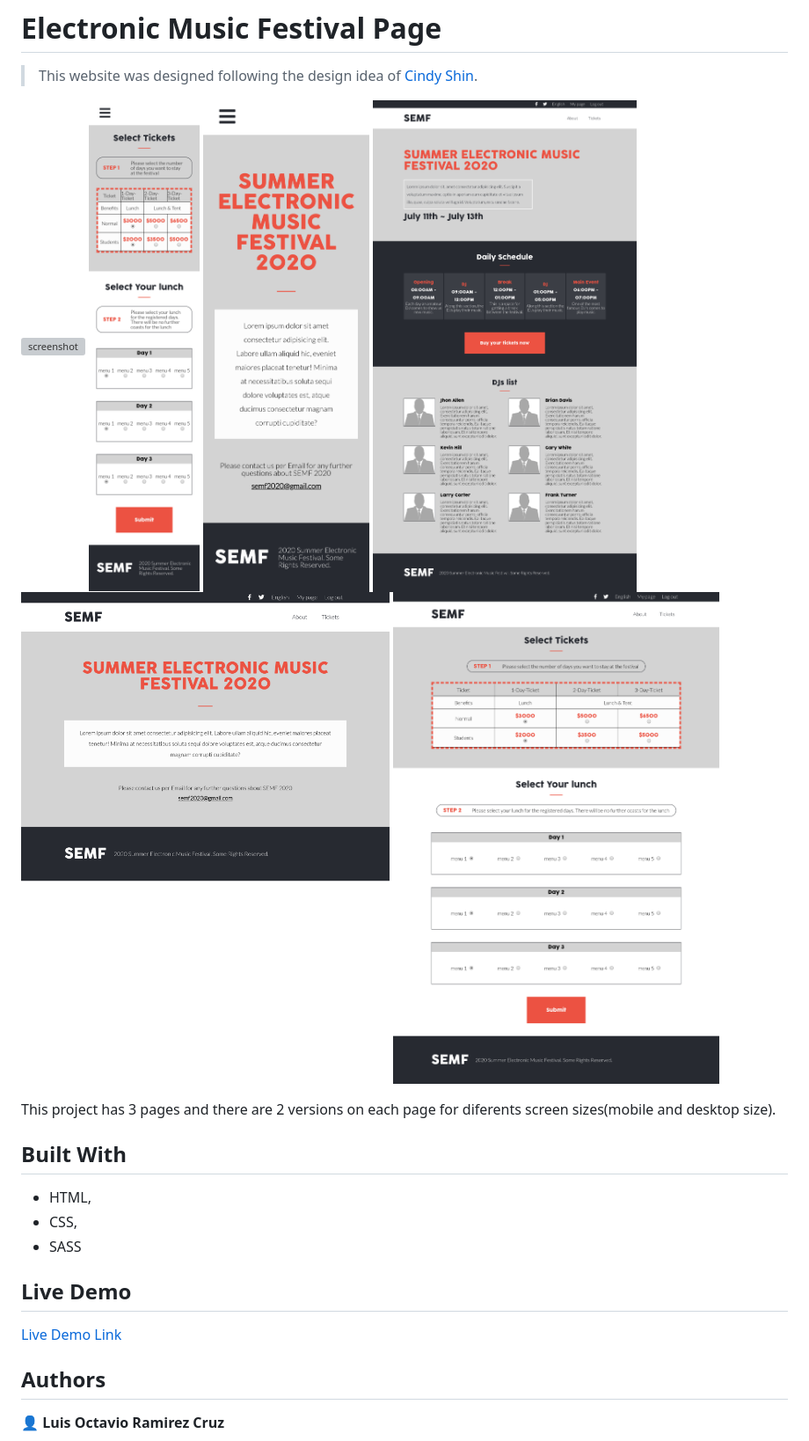
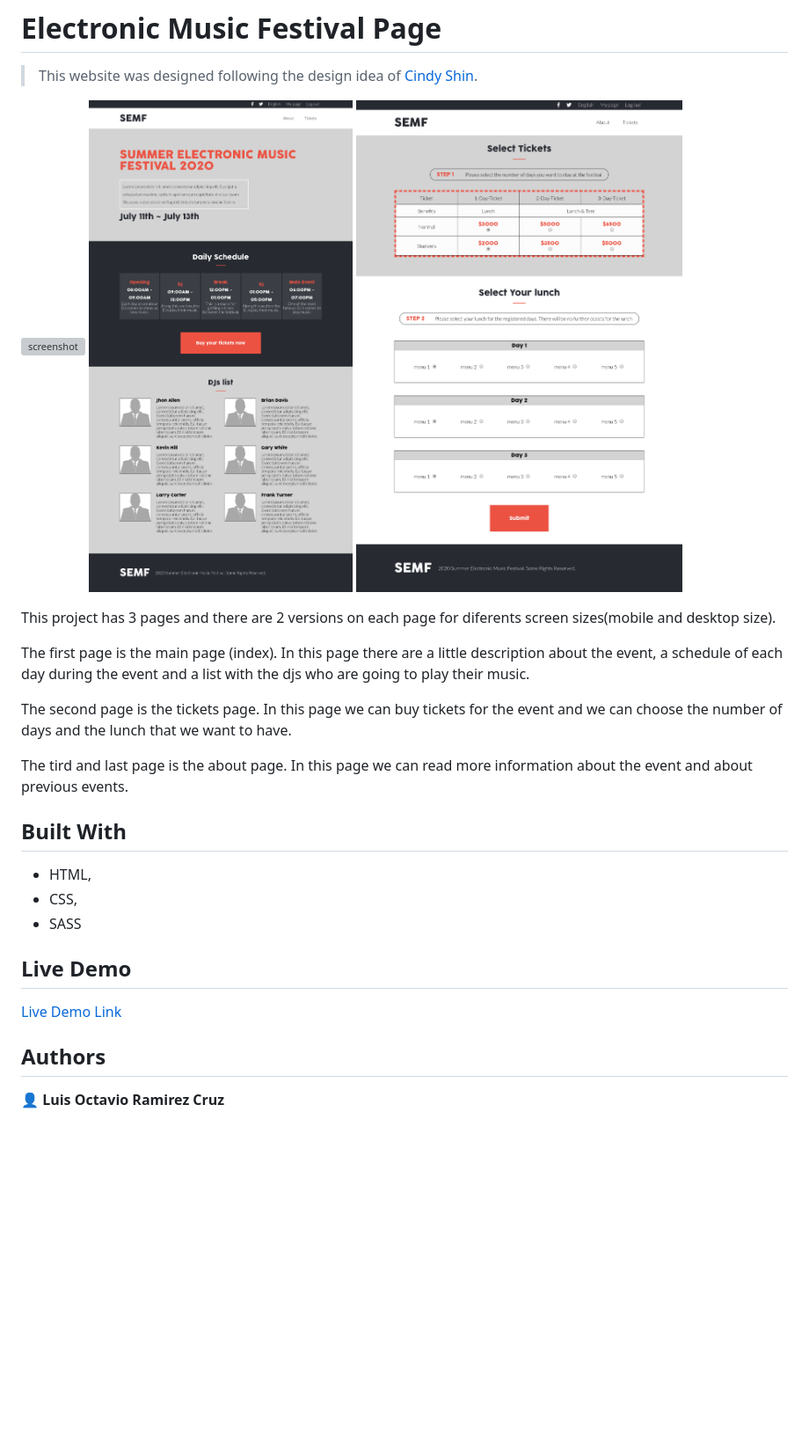
Before and after one commit to LOctavio/music-festival, a Markdown page: README.md, the part around the change printed below. Shown: that part at 88% size. Rendered like a GitHub page; pictures changed too: app_screenshot2.png, app_screenshot3.png, app_screenshot4.png (deleted); blank space fills up the shorter version; grey boxes are pictures that could not be loaded.

Commit message:
remove movile screenshots and add more information in readme file

```diff
--- a/README.md
+++ b/README.md
@@ -5,11 +5,14 @@
 ![screenshot](./app_screenshot.png)
 ![screenshot](./app_screenshot2.png)
 ![screenshot](./app_screenshot3.png)
-![screenshot](./app_screenshot4.png)
-![screenshot](./app_screenshot5.png)
-![screenshot](./app_screenshot6.png)
 
 This project has 3 pages and there are 2 versions on each page for diferents screen sizes(mobile and desktop size).
+
+The first page is the main page (index). In this page there are a little description about the event, a schedule of each day during the event and a list with the djs who are going to play their music.
+
+The second page is the tickets page. In this page we can buy tickets for the event and we can choose the number of days and the lunch that we want to have.
+
+The tird and last page is the about page. In this page we can read more information about the event and about previous events.
 
 ## Built With
 
```
Also changed, not shown: other parts of README.md (+1 -1 lines), 2 other files.
